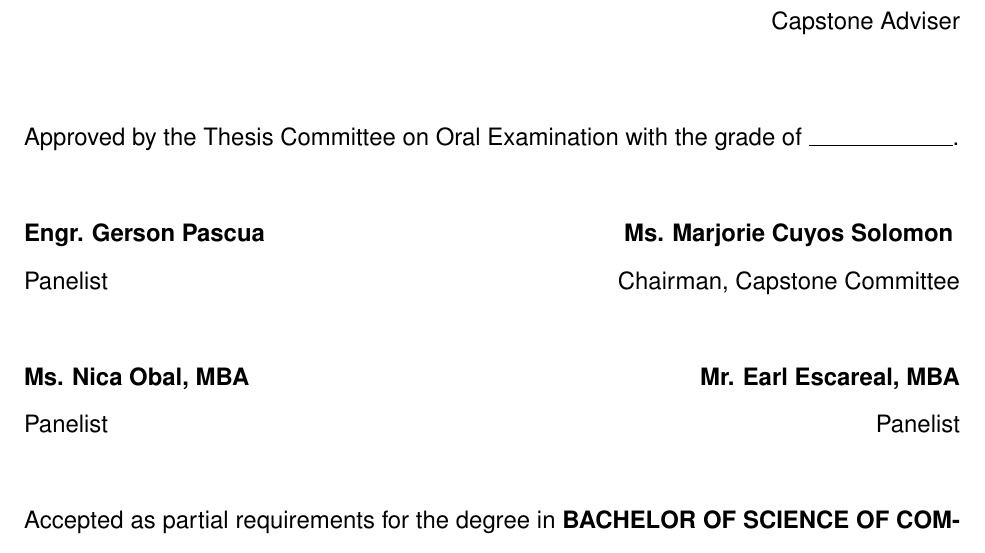
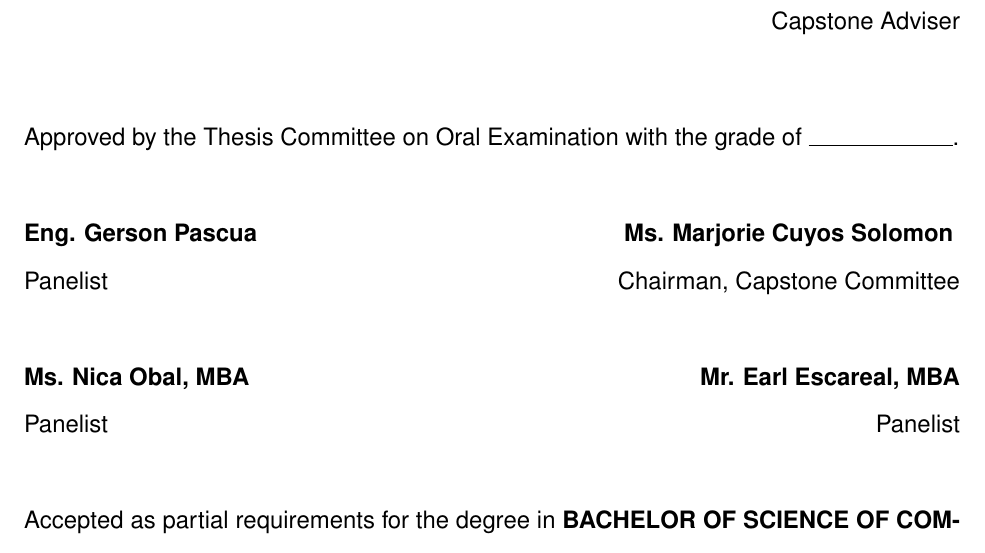
Before and after one commit to josh-abad/proctor-vue-doc, a LaTeX thesis (main.tex, which reads frontmatter/approval-sheet.tex): part of page 2 of 64, cut so that both start at the same text. Compiled offline with pdfLaTeX.

Commit message:
Change Engr. to Eng.

```diff
--- a/frontmatter/approval-sheet.tex
+++ b/frontmatter/approval-sheet.tex
@@ -17,7 +17,7 @@ Approved by the Thesis Committee on Oral Examination with the grade of \makebox[
 
 \vspace{2em}
 
-\noindent \textbf{Engr. Gerson Pascua} \hfill \textbf{Ms. Marjorie Cuyos Solomon }
+\noindent \textbf{Eng. Gerson Pascua} \hfill \textbf{Ms. Marjorie Cuyos Solomon }
 
 \noindent Panelist \hfill Chairman, Capstone Committee
 
```
